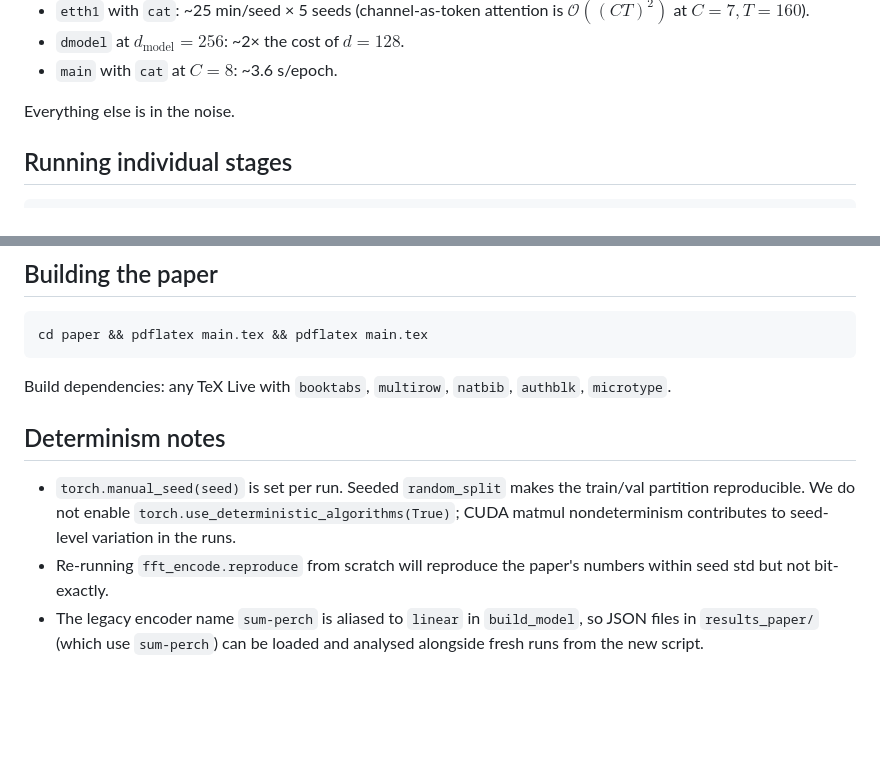
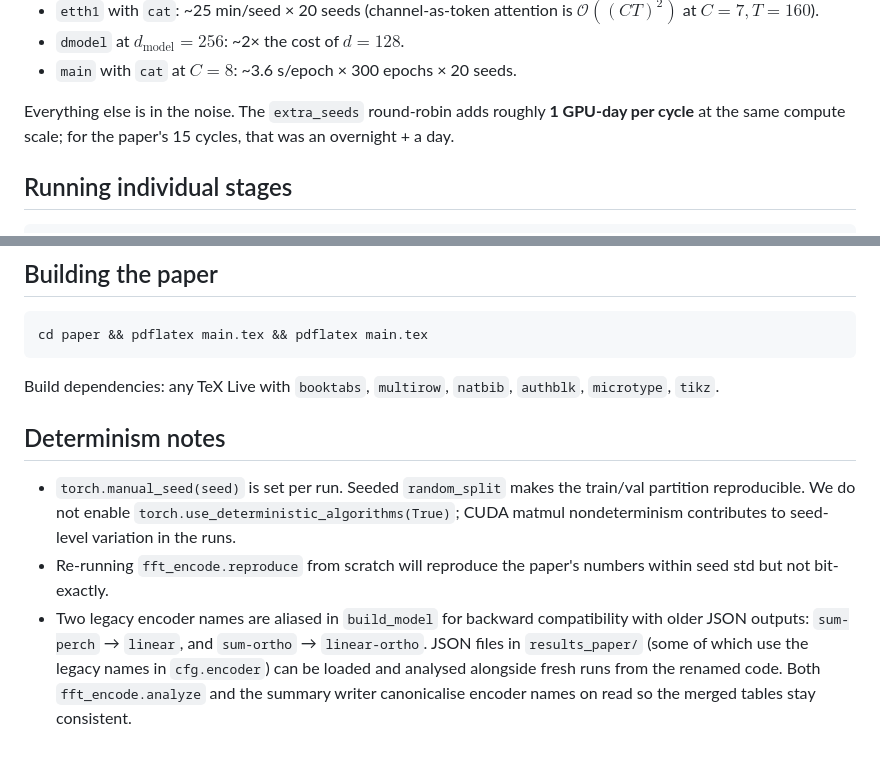
Before and after one commit to OssiLehtinen/channel-encoder-audit, a Markdown page: REPRODUCE.md, 2 parts joined by grey strips. Drawn GitHub-style; blank space fills up the shorter version.

````diff
--- a/REPRODUCE.md
+++ b/REPRODUCE.md
@@ -34,10 +59,12 @@ The expensive pieces are:
 
-- `etth1` with `cat`: ~25 min/seed × 5 seeds (channel-as-token attention is
-  $\mathcal{O}((CT)^2)$ at $C=7, T=160$).
-- `dmodel` at $d_{\text{model}}=256$: ~2× the cost of $d=128$.
-- `main` with `cat` at $C=8$: ~3.6 s/epoch.
+- `etth1` with `cat`: ~25 min/seed × 20 seeds (channel-as-token
+  attention is $\mathcal{O}((CT)^2)$ at $C{=}7, T{=}160$).
+- `dmodel` at $d_{\text{model}}{=}256$: ~2× the cost of $d{=}128$.
+- `main` with `cat` at $C{=}8$: ~3.6 s/epoch × 300 epochs × 20 seeds.
 
-Everything else is in the noise.
+Everything else is in the noise. The `extra_seeds` round-robin adds
+roughly **1 GPU-day per cycle** at the same compute scale; for the
+paper's 15 cycles, that was an overnight + a day.
 
 ## Running individual stages
 
@@ -77,16 +104,21 @@ cd paper && pdflatex main.tex && pdflatex main.tex
 ```
 
 Build dependencies: any TeX Live with `booktabs`, `multirow`, `natbib`,
-`authblk`, `microtype`.
+`authblk`, `microtype`, `tikz`.
 
 ## Determinism notes
 
-- `torch.manual_seed(seed)` is set per run. Seeded `random_split` makes the
-  train/val partition reproducible. We do not enable
-  `torch.use_deterministic_algorithms(True)`; CUDA matmul nondeterminism
-  contributes to seed-level variation in the runs.
+- `torch.manual_seed(seed)` is set per run. Seeded `random_split`
+  makes the train/val partition reproducible. We do not enable
+  `torch.use_deterministic_algorithms(True)`; CUDA matmul
+  nondeterminism contributes to seed-level variation in the runs.
 - Re-running `fft_encode.reproduce` from scratch will reproduce the
   paper's numbers within seed std but not bit-exactly.
-- The legacy encoder name `sum-perch` is aliased to `linear` in
-  `build_model`, so JSON files in `results_paper/` (which use `sum-perch`)
-  can be loaded and analysed alongside fresh runs from the new script.
+- Two legacy encoder names are aliased in `build_model` for
+  backward compatibility with older JSON outputs:
+  `sum-perch` → `linear`, and `sum-ortho` → `linear-ortho`. JSON
+  files in `results_paper/` (some of which use the legacy names in
+  `cfg.encoder`) can be loaded and analysed alongside fresh runs
+  from the renamed code. Both `fft_encode.analyze` and the summary
+  writer canonicalise encoder names on read so the merged tables
+  stay consistent.
````
Also changed, not shown: other parts of REPRODUCE.md (+42 -17 lines).
